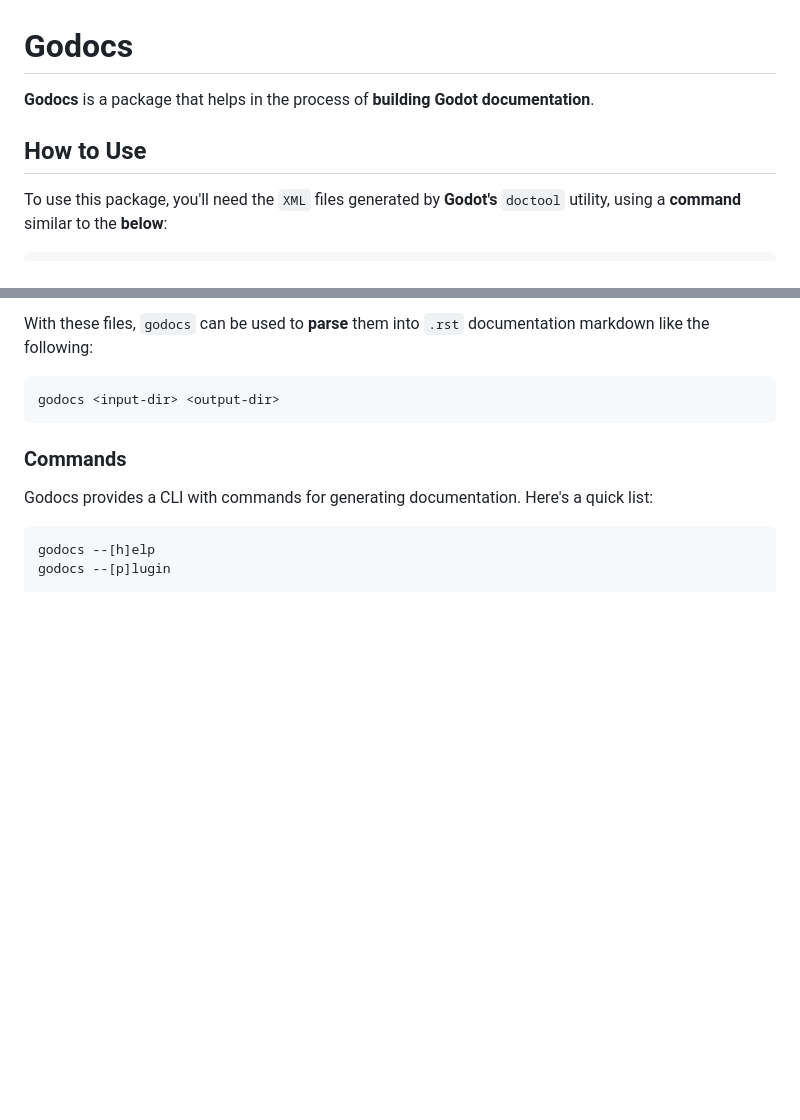
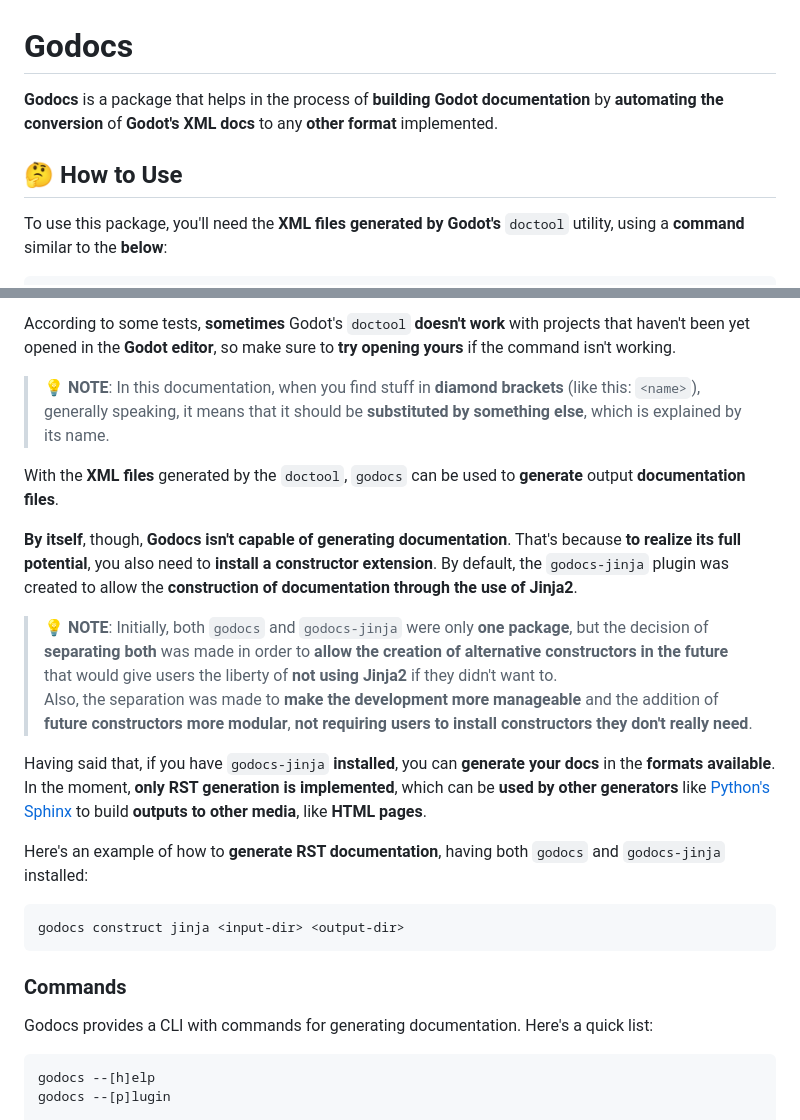
Before and after one commit to godocs-godot/godocs, a Markdown page: README.md, 2 parts joined by grey strips. Drawn GitHub-style; blank space fills up the shorter version.

Commit message:
:books: docs: improved readme's how to use section

````diff
--- a/README.md
+++ b/README.md
@@ -1,9 +1,9 @@
 # Godocs
 
-**Godocs** is a package that helps in the process of **building Godot documentation**.
+**Godocs** is a package that helps in the process of **building Godot documentation** by **automating the conversion** of **Godot's XML docs** to any **other format** implemented.
 
-## How to Use
+## 🤔 How to Use
 
-To use this package, you'll need the `XML` files generated by **Godot's** `doctool` utility, using a **command** similar to the **below**:
+To use this package, you'll need the **XML files generated by Godot's** `doctool` utility, using a **command** similar to the **below**:
 
 ``` sh
@@ -11,9 +11,22 @@ godot --headless --doctool <out-dir> --no-docbase --gdscript-docs res://<in-dir>
 ```
 
-With these files, `godocs` can be used to **parse** them into `.rst` documentation markdown like the following:
+According to some tests, **sometimes** Godot's `doctool` **doesn't work** with projects that haven't been yet opened in the **Godot editor**, so make sure to **try opening yours** if the command isn't working.
+
+> 💡 **NOTE**: In this documentation, when you find stuff in **diamond brackets** (like this: `<name>`), generally speaking, it means that it should be **substituted by something else**, which is explained by its name.
+
+With the **XML files** generated by the `doctool`, `godocs` can be used to **generate** output **documentation files**.
+
+**By itself**, though, **Godocs isn't capable of generating documentation**. That's because **to realize its full potential**, you also need to **install a constructor extension**. By default, the `godocs-jinja` plugin was created to allow the **construction of documentation through the use of Jinja2**.
+
+> 💡 **NOTE**: Initially, both `godocs` and `godocs-jinja` were only **one package**, but the decision of **separating both** was made in order to **allow the creation of alternative constructors in the future** that would give users the liberty of **not using Jinja2** if they didn't want to.<br>
+Also, the separation was made to **make the development more manageable** and the addition of **future constructors more modular**, **not requiring users to install constructors they don't really need**.
+
+Having said that, if you have `godocs-jinja` **installed**, you can **generate your docs** in the **formats available**. In the moment, **only RST generation is implemented**, which can be **used by other generators** like [Python's Sphinx](https://www.sphinx-doc.org/en/master/) to build **outputs to other media**, like **HTML pages**.
+
+Here's an example of how to **generate RST documentation**, having both `godocs` and `godocs-jinja` installed:
 
 ``` sh
-godocs <input-dir> <output-dir>
+godocs construct jinja <input-dir> <output-dir>
 ```
 
 ### Commands
````
Also changed, not shown: other parts of README.md (+1 -1 lines).
